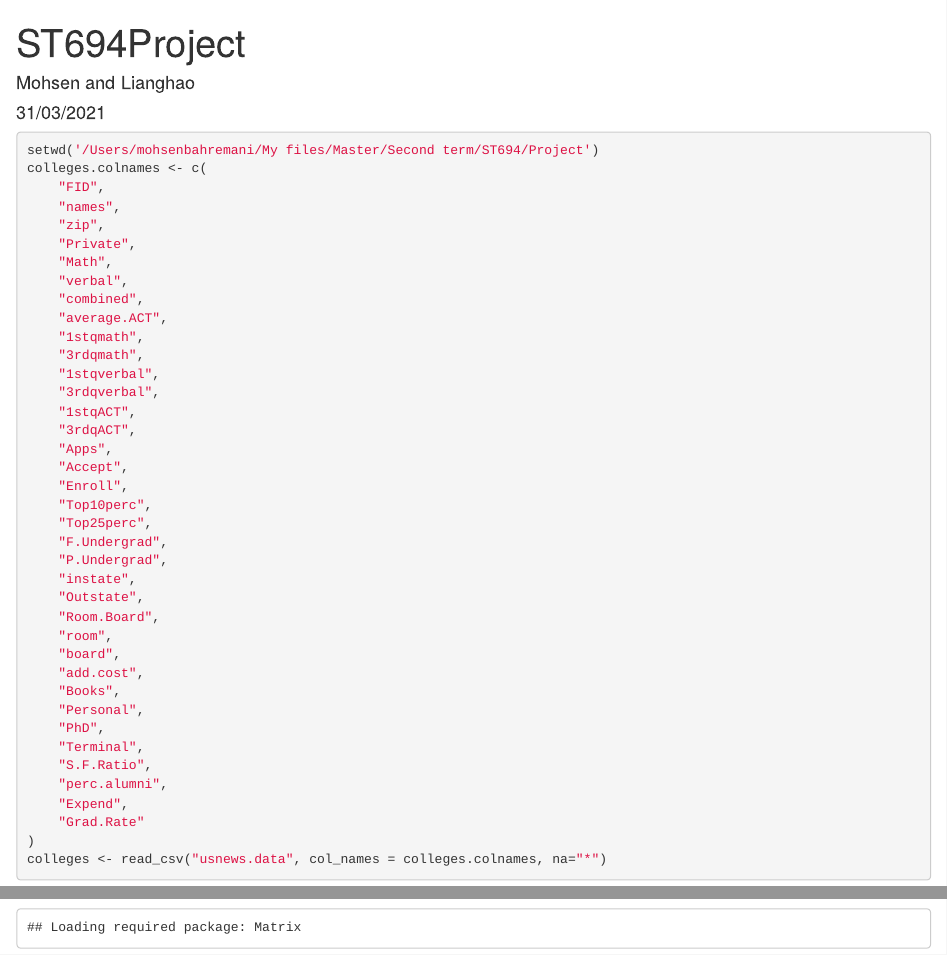
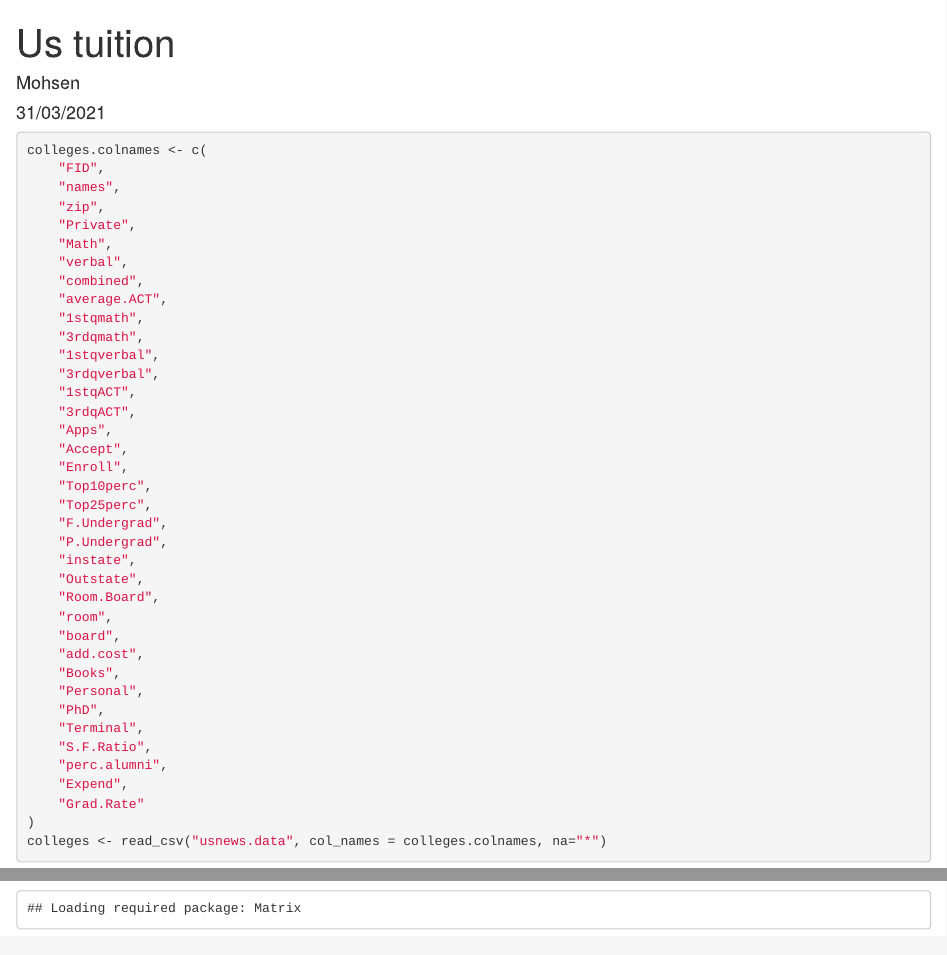
Before and after one commit to MohsenBah/US-tuition, an R Markdown document (docs/index.Rmd): the page in a window 1100 px wide, from its top, and a second part further down, joined at a grey line. Rendered offline with R 4.5, knitr and Pandoc, with nearby package versions; some code elsewhere in the file could not run offline.

Commit message:
Adding html file

````diff
--- a/US-tuition project.Rmd
+++ b/docs/index.Rmd
@@ -1,6 +1,6 @@
 ---
-title: "ST694Project"
-author: "Mohsen and Lianghao"
+title: "Us tuition"
+author: "Mohsen "
 date: "31/03/2021"
 output:
   html_document:
@@ -17,7 +17,6 @@ library(ISLR)
 ```
 
 ```{r}
-setwd('/Users/mohsenbahremani/My files/Master/Second term/ST694/Project')
 colleges.colnames <- c(
     "FID",
     "names",
````
Also changed, not shown: 6 other files.
